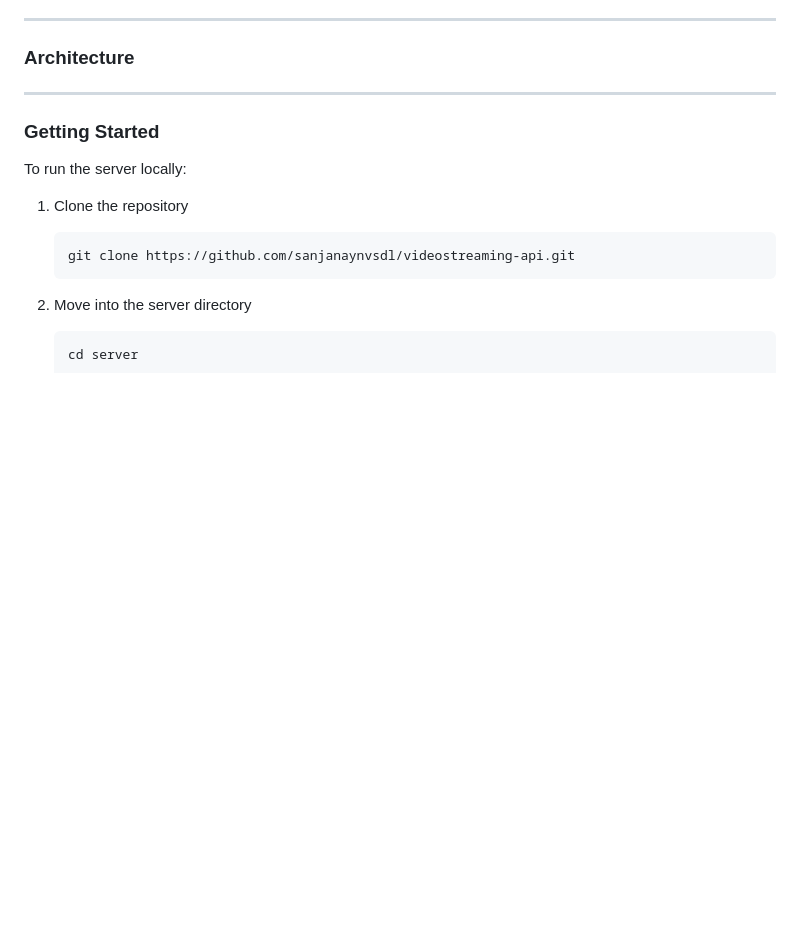
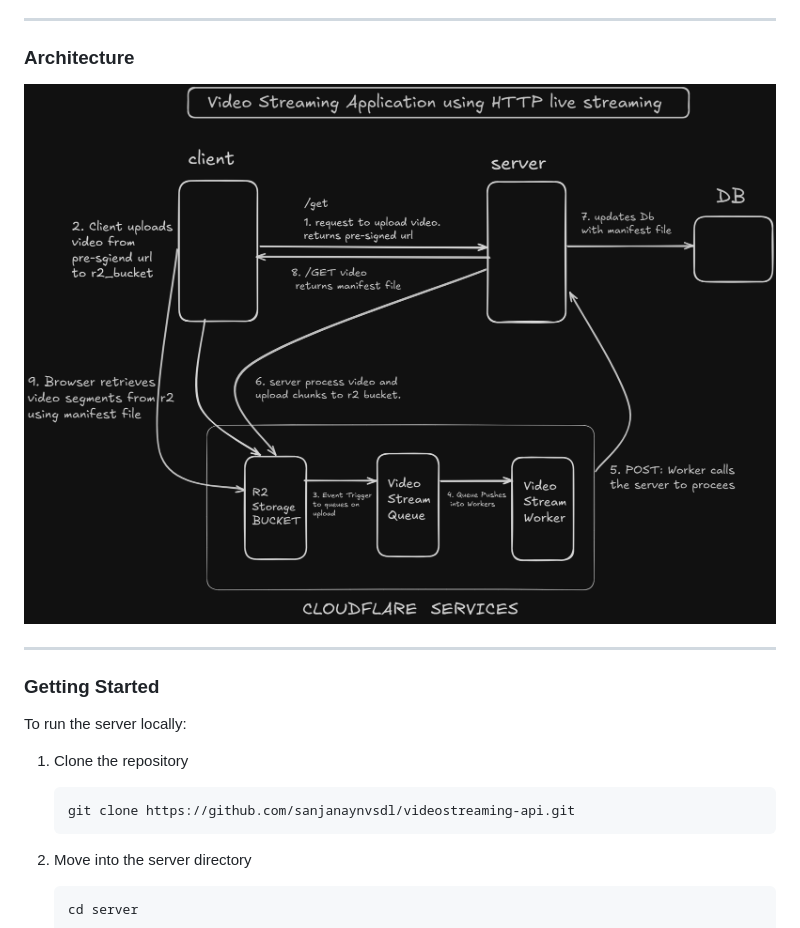
Before and after one commit to sanjanaynvsdl/videostreaming-api, a Markdown page: README.md, the part around the change. GitHub-like rendering; pictures changed too: server/architecture2.png (added); blank space fills up the shorter version.

Commit message:
added architecture diagram

```diff
--- a/README.md
+++ b/README.md
@@ -56,6 +56,7 @@ FFmpeg is a command-line tool used for video processing. In this project, it tra
 ---
 
 ### Architecture
+![Architecture Diagram](./server/architecture2.png)
 
 
 
```
Also changed, not shown: worker/SETUP.md (+11 -0 lines), 1 other file.
